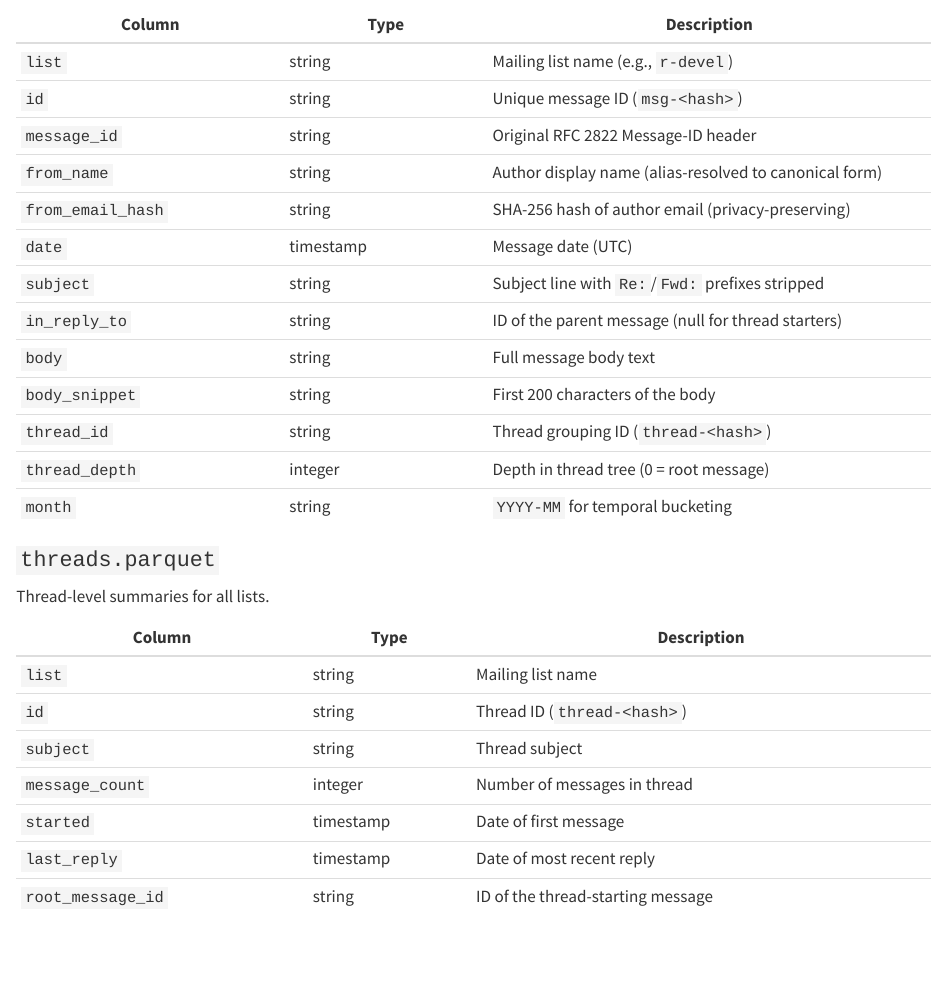
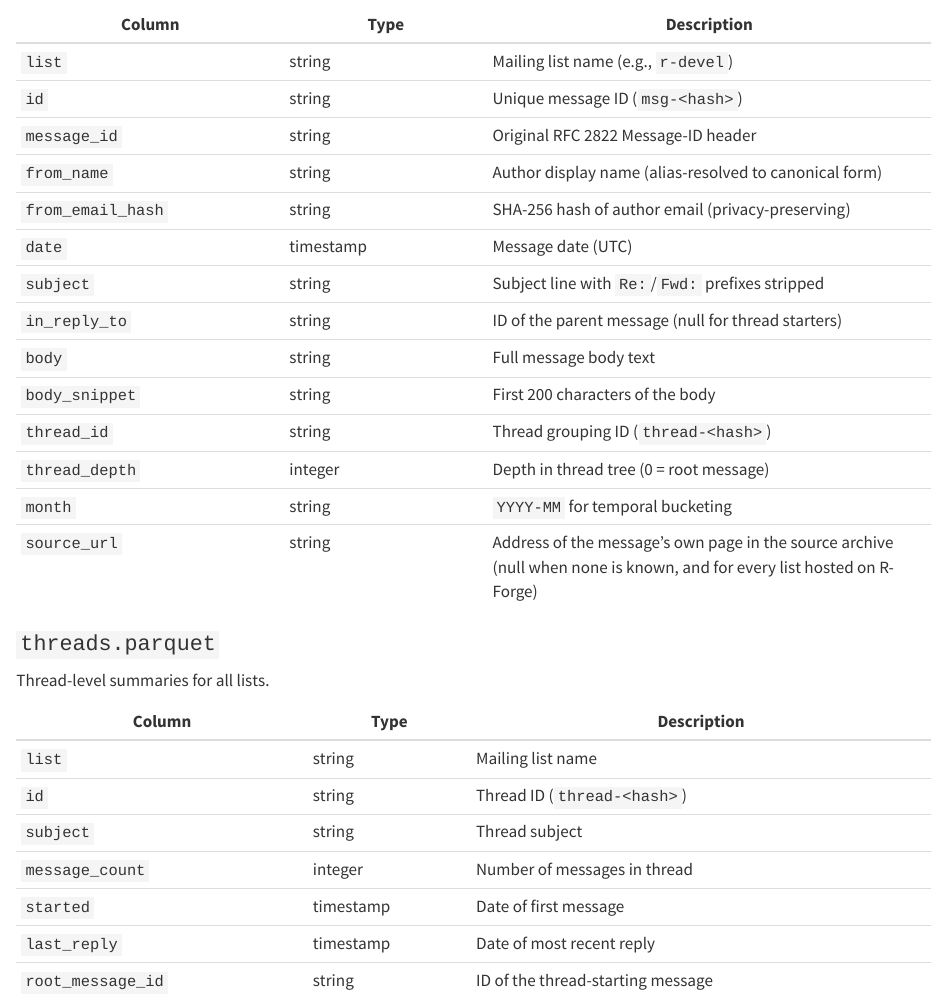
Before and after one commit to r-mailing-lists/data, a Quarto document (README.qmd): the page in a window 1100 px wide, from 2740 px down. Rendered offline with R 4.5, knitr and Pandoc in place of Quarto, with nearby package versions; drawn as R Markdown's standard HTML page in place of the format the file asks for; some code elsewhere in the file could not run offline.

Commit message:
feat: carry each message's source page address into the Parquet files (#7)
The build now writes each message's `source_url`, the address of its own page at the source archive, as a last column of every list's Parquet file. It stays empty until an archive records one, so nothing changes for readers of the data today.

The viewer already reads the column, which makes this the last piece needed before a list's messages can link straight to their source pages.

```diff
--- a/README.qmd
+++ b/README.qmd
@@ -264,6 +264,7 @@ One Parquet file per mailing list. All files share the same schema.
 | `thread_id` | string | Thread grouping ID (`thread-<hash>`) |
 | `thread_depth` | integer | Depth in thread tree (0 = root message) |
 | `month` | string | `YYYY-MM` for temporal bucketing |
+| `source_url` | string | Address of the message's own page in the source archive (null when none is known, and for every list hosted on R-Forge) |
 
 ### `threads.parquet`
 
```
Also changed, not shown: scripts/build-parquet.R (+4 -0 lines), 1 other file.
